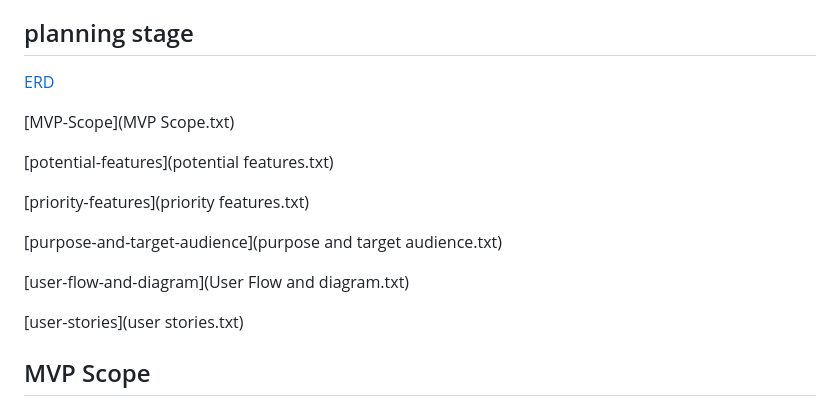
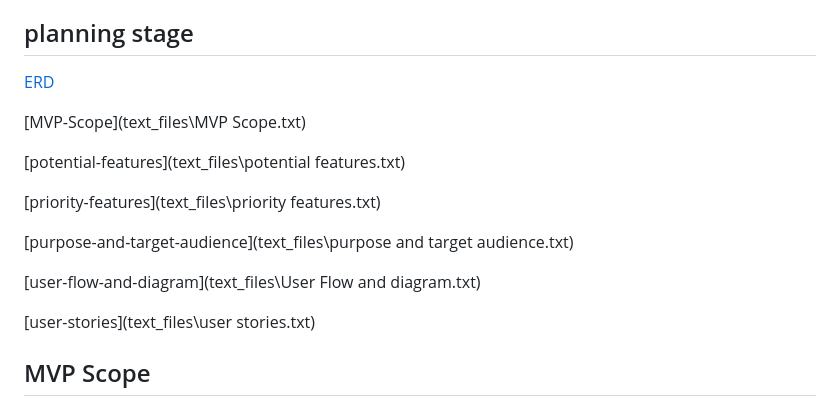
Before and after one commit to newworldhost/discussion_board, a Markdown page: README.md, the part around one of its changes. Rendered like a GitHub page.

```diff
--- a/README.md
+++ b/README.md
@@ -9,15 +9,15 @@ This project is a Django-powered discussion forum that allows users to create ac
 
-[MVP-Scope](MVP Scope.txt)
+[MVP-Scope](text_files\MVP Scope.txt)
 
-[potential-features](potential features.txt)
+[potential-features](text_files\potential features.txt)
 
-[priority-features](priority features.txt)
+[priority-features](text_files\priority features.txt)
 
-[purpose-and-target-audience](purpose and target audience.txt)
+[purpose-and-target-audience](text_files\purpose and target audience.txt)
 
-[user-flow-and-diagram](User Flow and diagram.txt)
+[user-flow-and-diagram](text_files\User Flow and diagram.txt)
 
-[user-stories](user stories.txt)
+[user-stories](text_files\user stories.txt)
 
 ## MVP Scope
 ### User Registration and Authentication
```
Also changed, not shown: other parts of README.md (+1 -1 lines).
